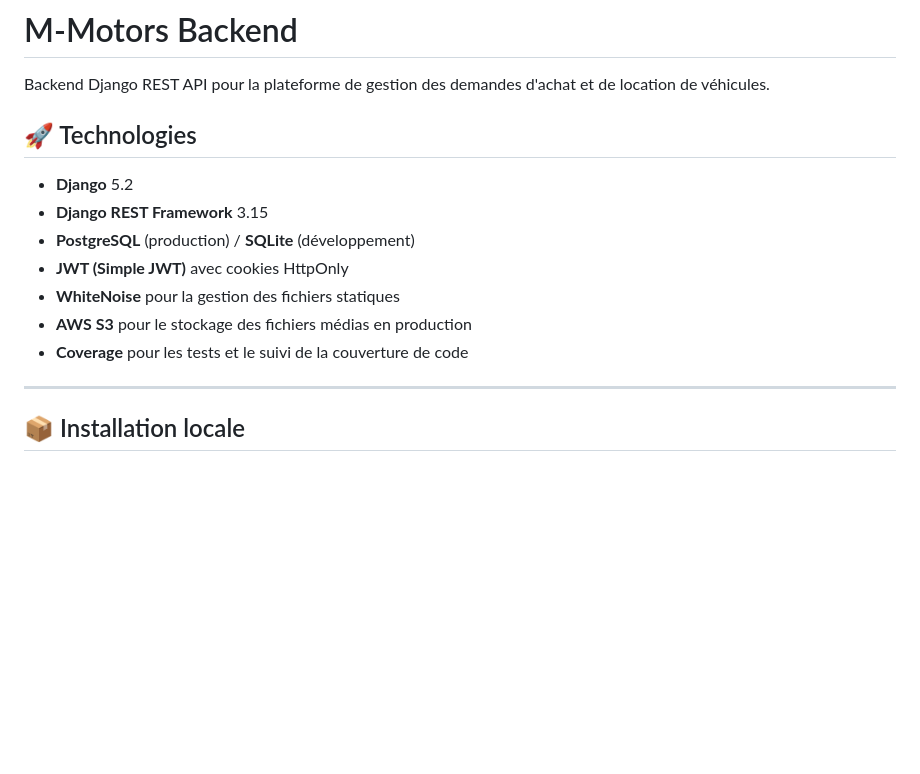
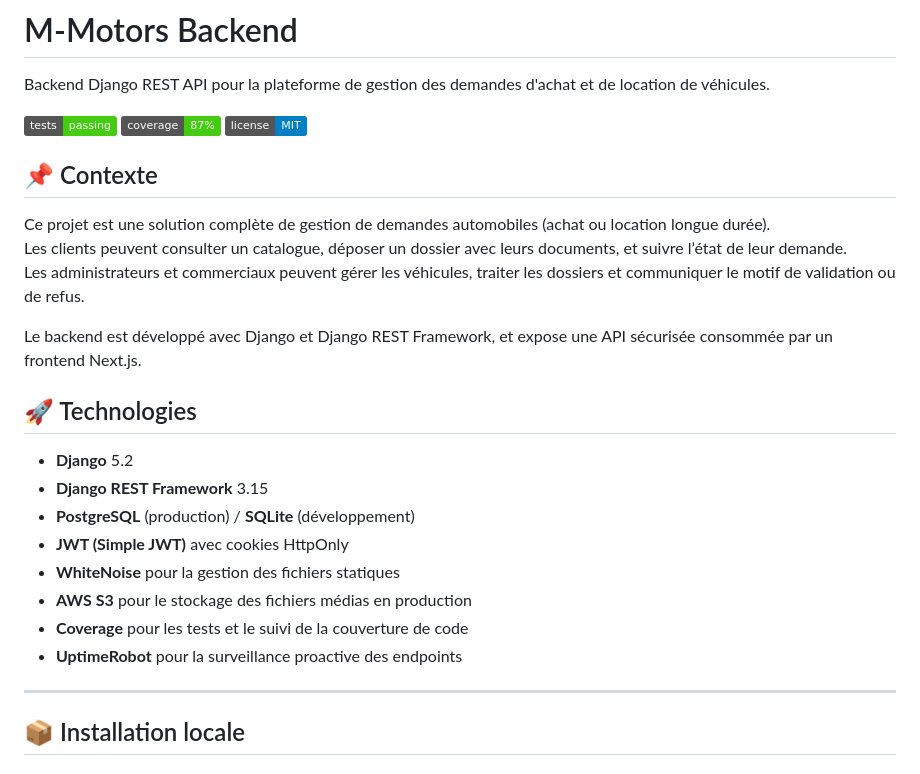
Before and after one commit to NunoFernandesSa/m-motors-backend, a Markdown page: README.md, the part around the change. Drawn GitHub-style; badges without logos; blank space fills up the shorter version.

Commit message:
feat(docs): update README with project context and technologies

```diff
--- a/README.md
+++ b/README.md
@@ -1,6 +1,18 @@
 # M-Motors Backend
 
 Backend Django REST API pour la plateforme de gestion des demandes d'achat et de location de véhicules.
+
+[![Tests](https://img.shields.io/badge/tests-passing-brightgreen)](https://github.com/NunoFernandesSa/m-motors-backend)
+[![Coverage](https://img.shields.io/badge/coverage-87%25-brightgreen)](https://github.com/NunoFernandesSa/m-motors-backend)
+[![License](https://img.shields.io/badge/license-MIT-blue)](LICENSE)
+
+## 📌 Contexte
+
+Ce projet est une solution complète de gestion de demandes automobiles (achat ou location longue durée).
+Les clients peuvent consulter un catalogue, déposer un dossier avec leurs documents, et suivre l’état de leur demande.
+Les administrateurs et commerciaux peuvent gérer les véhicules, traiter les dossiers et communiquer le motif de validation ou de refus.
+
+Le backend est développé avec Django et Django REST Framework, et expose une API sécurisée consommée par un frontend Next.js.
 
 ## 🚀 Technologies
 
@@ -11,6 +23,7 @@ Backend Django REST API pour la plateforme de gestion des demandes d'achat et de
 - **WhiteNoise** pour la gestion des fichiers statiques
 - **AWS S3** pour le stockage des fichiers médias en production
 - **Coverage** pour les tests et le suivi de la couverture de code
+- **UptimeRobot** pour la surveillance proactive des endpoints
 
 ---
 
```
